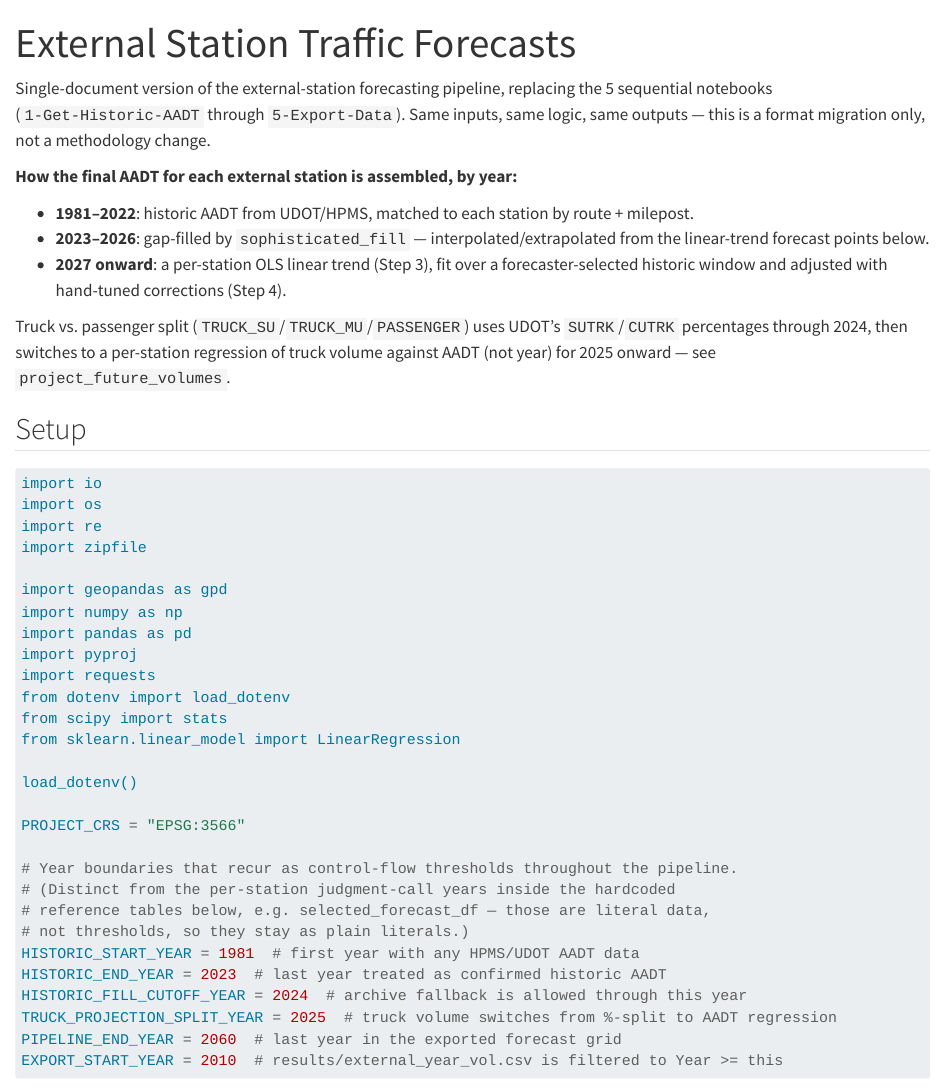
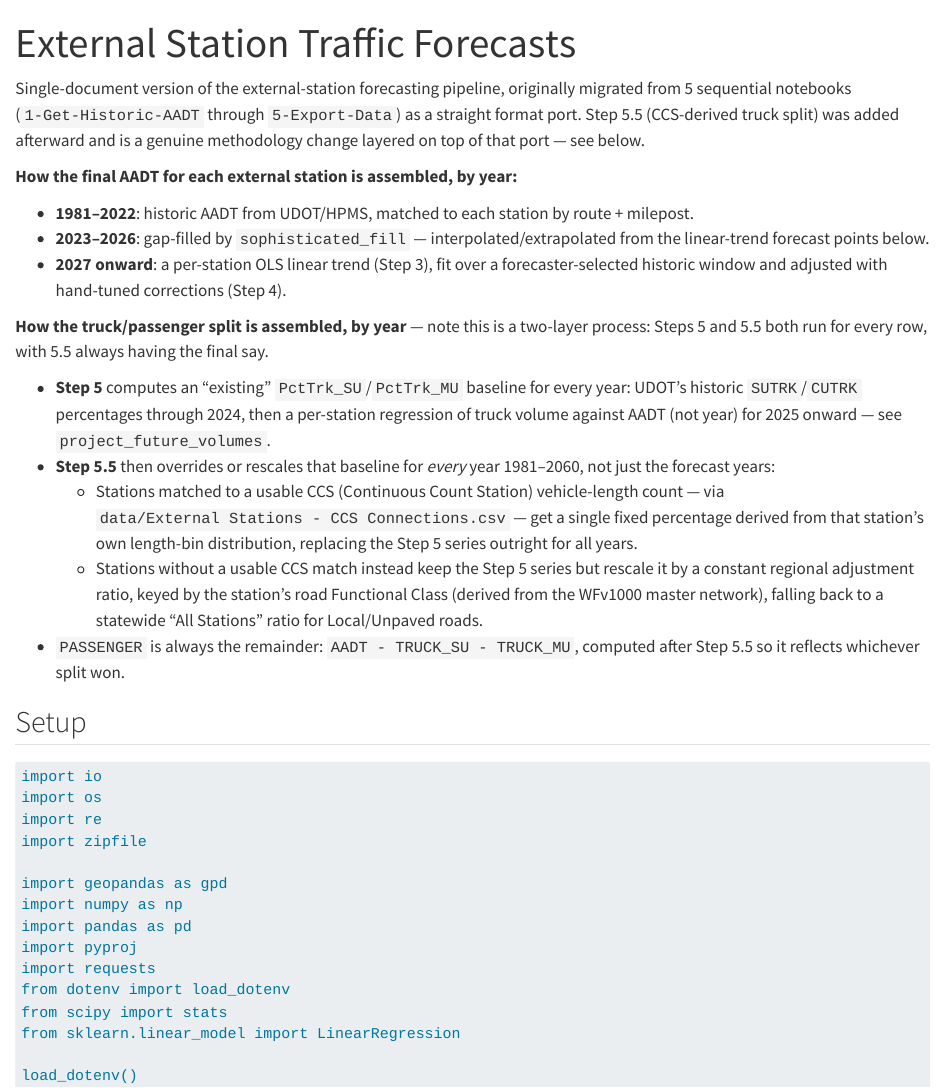
Before and after one commit to WFRCAnalytics/TDM-INP-External-Forecasts, a Quarto document (index.qmd): the page in a window 1100 px wide, from its top. Rendered offline with R 4.5, knitr and Pandoc in place of Quarto, with nearby package versions; some code elsewhere in the file could not run offline; long lines of code are wrapped.

Commit message:
Update index.qmd overview text to reflect CCS-based truck split
The intro previously said the Quarto migration was "a format migration
only, not a methodology change" and described the truck/passenger split
as ending with the Step 5 regression. That's stale now that Step 5.5
overrides or rescales the split for every year 1981-2060. Rewrote the
overview to describe the two-layer process (Step 5 baseline, Step 5.5
CCS override/regional rescale) instead.

```diff
--- a/index.qmd
+++ b/index.qmd
@@ -6,9 +6,10 @@ execute:
   freeze: false
 ---
 
-Single-document version of the external-station forecasting pipeline, replacing the
-5 sequential notebooks (`1-Get-Historic-AADT` through `5-Export-Data`). Same inputs,
-same logic, same outputs — this is a format migration only, not a methodology change.
+Single-document version of the external-station forecasting pipeline, originally
+migrated from 5 sequential notebooks (`1-Get-Historic-AADT` through `5-Export-Data`)
+as a straight format port. Step 5.5 (CCS-derived truck split) was added afterward and
+is a genuine methodology change layered on top of that port — see below.
 
 **How the final AADT for each external station is assembled, by year:**
 
@@ -18,9 +19,24 @@ same logic, same outputs — this is a format migration only, not a methodology
 - **2027 onward**: a per-station OLS linear trend (Step 3), fit over a forecaster-selected
   historic window and adjusted with hand-tuned corrections (Step 4).
 
-Truck vs. passenger split (`TRUCK_SU`/`TRUCK_MU`/`PASSENGER`) uses UDOT's `SUTRK`/`CUTRK`
-percentages through 2024, then switches to a per-station regression of truck volume against
-AADT (not year) for 2025 onward — see `project_future_volumes`.
+**How the truck/passenger split is assembled, by year** — note this is a two-layer
+process: Steps 5 and 5.5 both run for every row, with 5.5 always having the final say.
+
+- **Step 5** computes an "existing" `PctTrk_SU`/`PctTrk_MU` baseline for every year: UDOT's
+  historic `SUTRK`/`CUTRK` percentages through 2024, then a per-station regression of
+  truck volume against AADT (not year) for 2025 onward — see `project_future_volumes`.
+- **Step 5.5** then overrides or rescales that baseline for *every* year 1981–2060, not
+  just the forecast years:
+  - Stations matched to a usable CCS (Continuous Count Station) vehicle-length count —
+    via `data/External Stations - CCS Connections.csv` — get a single fixed percentage
+    derived from that station's own length-bin distribution, replacing the Step 5 series
+    outright for all years.
+  - Stations without a usable CCS match instead keep the Step 5 series but rescale it by
+    a constant regional adjustment ratio, keyed by the station's road Functional Class
+    (derived from the WFv1000 master network), falling back to a statewide "All Stations"
+    ratio for Local/Unpaved roads.
+- `PASSENGER` is always the remainder: `AADT - TRUCK_SU - TRUCK_MU`, computed after
+  Step 5.5 so it reflects whichever split won.
 
 ## Setup
 
```
Also changed, not shown: 5 other files.
